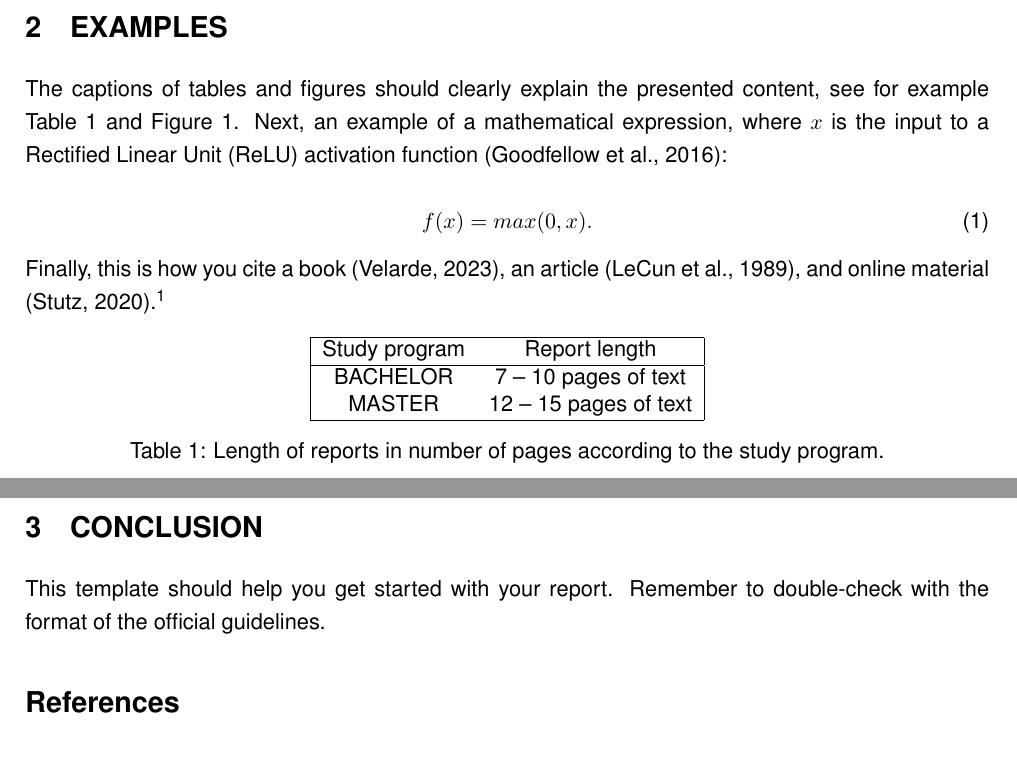
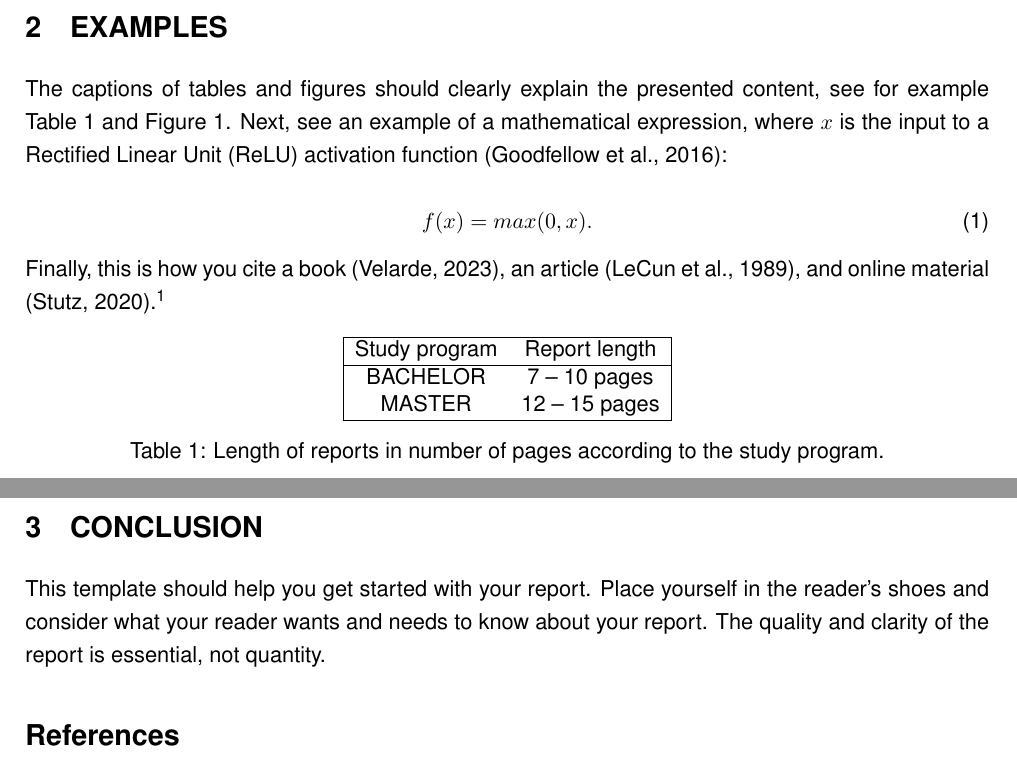
Before and after one commit to VelardeGissel/IU_Materials, a LaTeX document (Reports_latex/Report_Template.tex): two parts of pages 2 and 3 of 3, joined at a grey line, cut so that both start at the same text. Compiled offline with pdfLaTeX.

Commit message:
Add files via upload
Small editions such that referencing is consistent.

```diff
--- a/Reports_latex/Report_Template.tex
+++ b/Reports_latex/Report_Template.tex
@@ -62,21 +62,21 @@ In general, reports:
 \end{itemize}
 
 \section{EXAMPLES}
-The captions of tables and figures should clearly explain the presented content, see for example Table \ref{table:1} and Figure \ref{fig:1}. Next, an example of a mathematical expression, where $x$ is the input to a Rectified Linear Unit (ReLU) activation function \shortcite{goodfellow2016deep}:
+The captions of tables and figures should clearly explain the presented content, see for example Table \ref{table:1} and Figure \ref{fig:1}. Next, see an example of a mathematical expression, where $x$ is the input to a Rectified Linear Unit (ReLU) activation function \shortcite{goodfellow2016deep}:
 
 \begin{equation} \label{e:1}
 f(x)=max(0,x).
 \end{equation}
 
-Finally, this is how you cite a book \cite{velarde2023artificial}, an article \cite{lecun1989handwritten}, and online material \cite{Stutz2022}.\footnote{Please avoid using footnotes.}
+Finally, this is how you cite a book \shortcite{velarde2023artificial}, an article \shortcite{lecun1989handwritten}, and online material \shortcite{Stutz2022}.\footnote{Please avoid using footnotes.}
 
 \begin{table}[h!]
 \centering
 \begin{tabular}{|c c|}
  \hline
 Study program &  Report length \\  \hline
-BACHELOR &  7 -- 10  pages of text  \\
-MASTER  & 12 -- 15 pages of text\\
+BACHELOR &  7 -- 10  pages  \\
+MASTER  & 12 -- 15 pages\\
 
  \hline
 \end{tabular}
@@ -144,7 +144,7 @@ MASTER  & 12 -- 15 pages of text\\
 \end{figure}
 
 \section{CONCLUSION}
-This template should help you get started with your report. Remember to double-check with the format of the official guidelines.
+This template should help you get started with your report. Place yourself in the reader's shoes and consider what your reader wants and needs to know about your report. The quality and clarity of the report is essential, not quantity.
 
 %the bibliography
 \bibliographystyle{apacite}
```
Also changed, not shown: Reports_latex/Report_Template.pdf, Reports_latex/Report_Template.tex (2 more changed lines).
